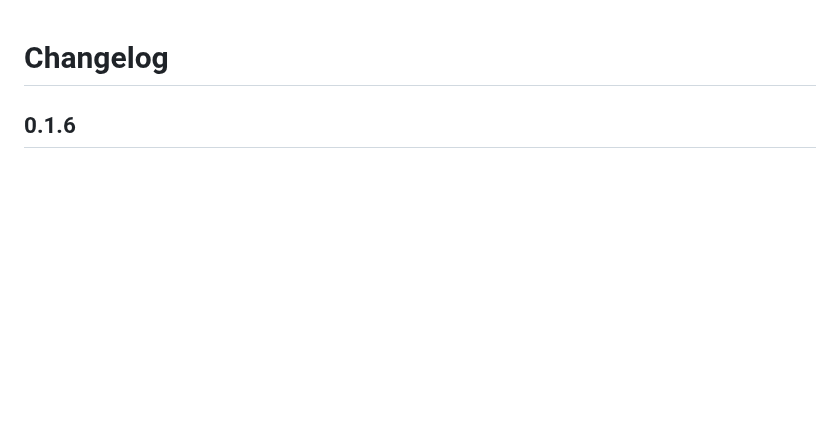
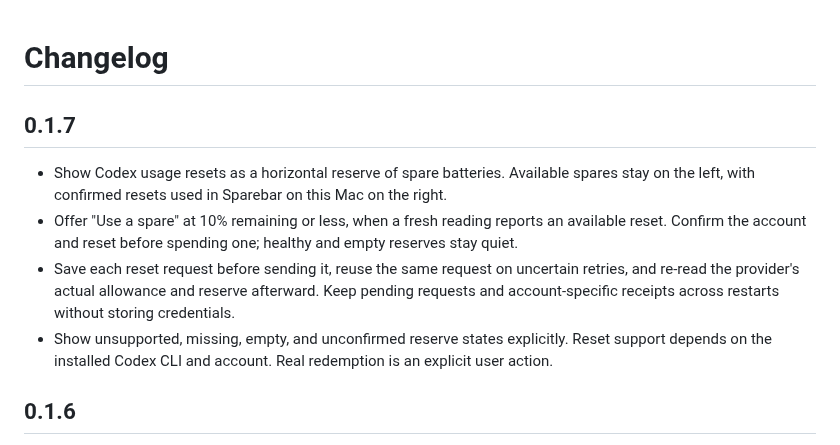
Before and after one commit to frrrredo/sparebar, a Markdown page: CHANGELOG.md, the part around the change. GitHub-like rendering; blank space fills up the shorter version.

```diff
--- a/CHANGELOG.md
+++ b/CHANGELOG.md
@@ -1,4 +1,11 @@
 # Changelog
+
+## 0.1.7
+
+- Show Codex usage resets as a horizontal reserve of spare batteries. Available spares stay on the left, with confirmed resets used in Sparebar on this Mac on the right.
+- Offer "Use a spare" at 10% remaining or less, when a fresh reading reports an available reset. Confirm the account and reset before spending one; healthy and empty reserves stay quiet.
+- Save each reset request before sending it, reuse the same request on uncertain retries, and re-read the provider's actual allowance and reserve afterward. Keep pending requests and account-specific receipts across restarts without storing credentials.
+- Show unsupported, missing, empty, and unconfirmed reserve states explicitly. Reset support depends on the installed Codex CLI and account. Real redemption is an explicit user action.
 
 ## 0.1.6
 
```
Also changed, not shown: README.md (+16 -1 lines), docs/providers.md (+14 -0 lines), docs/images/reserves-healthy-light.png (added), docs/images/reserves-low-dark.png (added), 15 other files.
